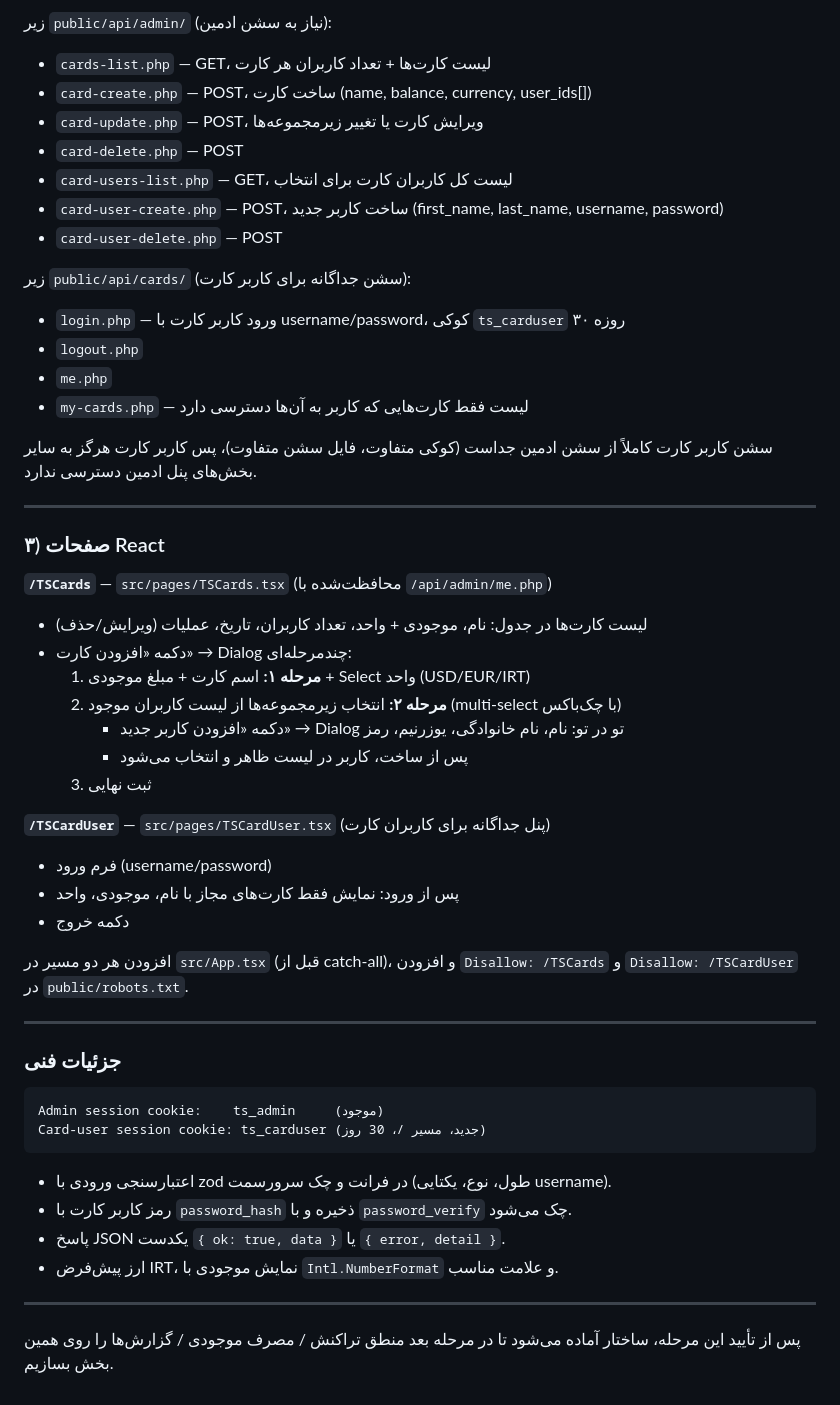
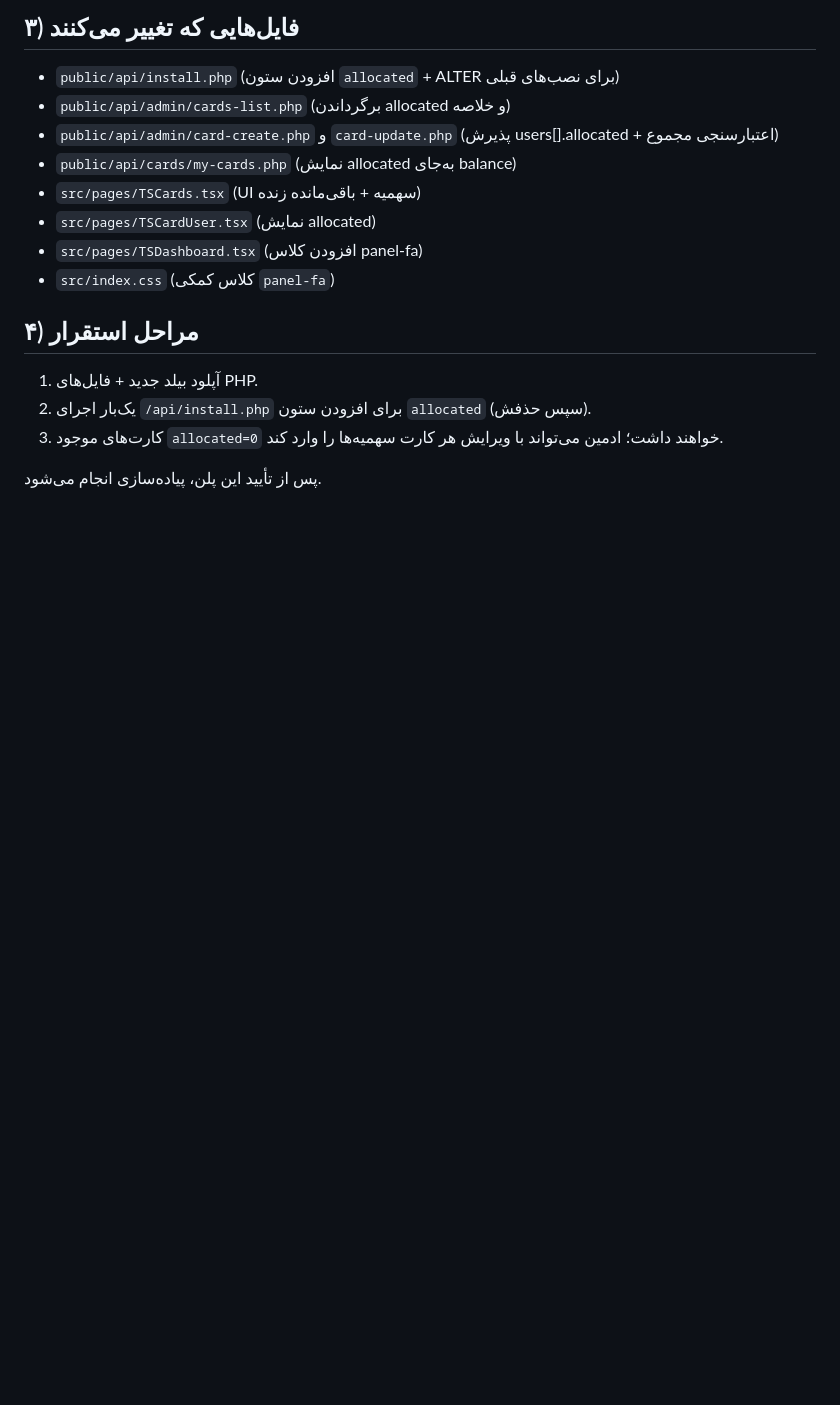
Before and after one commit to xematin/tarkhisun-08261d5b, a Markdown page: .lovable/plan.md, the part around one of its changes. GitHub-like rendering; blank space fills up the shorter version.

````diff
--- a/.lovable/plan.md
+++ b/.lovable/plan.md
@@ -38,57 +61,17 @@
 
-زیر `public/api/admin/` (نیاز به سشن ادمین):
+## ۳) فایل‌هایی که تغییر می‌کنند
+- `public/api/install.php` (افزودن ستون `allocated` + ALTER برای نصب‌های قبلی)
+- `public/api/admin/cards-list.php` (برگرداندن allocated و خلاصه)
+- `public/api/admin/card-create.php` و `card-update.php` (پذیرش users[].allocated + اعتبارسنجی مجموع)
+- `public/api/cards/my-cards.php` (نمایش allocated به‌جای balance)
+- `src/pages/TSCards.tsx` (UI سهمیه + باقی‌مانده زنده)
+- `src/pages/TSCardUser.tsx` (نمایش allocated)
+- `src/pages/TSDashboard.tsx` (افزودن کلاس panel-fa)
+- `src/index.css` (کلاس کمکی `panel-fa`)
 
-- `cards-list.php` — GET، لیست کارت‌ها + تعداد کاربران هر کارت
-- `card-create.php` — POST، ساخت کارت (name, balance, currency, user_ids[])
-- `card-update.php` — POST، ویرایش کارت یا تغییر زیرمجموعه‌ها
-- `card-delete.php` — POST
-- `card-users-list.php` — GET، لیست کل کاربران کارت برای انتخاب
-- `card-user-create.php` — POST، ساخت کاربر جدید (first_name, last_name, username, password)
-- `card-user-delete.php` — POST
+## ۴) مراحل استقرار
+1. آپلود بیلد جدید + فایل‌های PHP.
+2. یک‌بار اجرای `/api/install.php` برای افزودن ستون `allocated` (سپس حذفش).
+3. کارت‌های موجود `allocated=0` خواهند داشت؛ ادمین می‌تواند با ویرایش هر کارت سهمیه‌ها را وارد کند.
 
-زیر `public/api/cards/` (سشن جداگانه برای کاربر کارت):
-
-- `login.php` — ورود کاربر کارت با username/password، کوکی `ts_carduser` ۳۰ روزه
-- `logout.php`
-- `me.php`
-- `my-cards.php` — لیست فقط کارت‌هایی که کاربر به آن‌ها دسترسی دارد
-
-سشن کاربر کارت کاملاً از سشن ادمین جداست (کوکی متفاوت، فایل سشن متفاوت)، پس کاربر کارت هرگز به سایر بخش‌های پنل ادمین دسترسی ندارد.
-
----
-
-### ۳) صفحات React
-
-**`/TSCards`** — `src/pages/TSCards.tsx` (محافظت‌شده با `/api/admin/me.php`)
-- لیست کارت‌ها در جدول: نام، موجودی + واحد، تعداد کاربران، تاریخ، عملیات (ویرایش/حذف)
-- دکمه «افزودن کارت» → Dialog چندمرحله‌ای:
-  1. **مرحله ۱:** اسم کارت + مبلغ موجودی + Select واحد (USD/EUR/IRT)
-  2. **مرحله ۲:** انتخاب زیرمجموعه‌ها از لیست کاربران موجود (multi-select با چک‌باکس)
-     - دکمه «افزودن کاربر جدید» → Dialog تو در تو: نام، نام خانوادگی، یوزرنیم، رمز
-     - پس از ساخت، کاربر در لیست ظاهر و انتخاب می‌شود
-  3. ثبت نهایی
-
-**`/TSCardUser`** — `src/pages/TSCardUser.tsx` (پنل جداگانه برای کاربران کارت)
-- فرم ورود (username/password)
-- پس از ورود: نمایش فقط کارت‌های مجاز با نام، موجودی، واحد
-- دکمه خروج
-
-افزودن هر دو مسیر در `src/App.tsx` (قبل از catch-all)، و افزودن `Disallow: /TSCards` و `Disallow: /TSCardUser` در `public/robots.txt`.
-
----
-
-### جزئیات فنی
-
-```text
-Admin session cookie:    ts_admin     (موجود)
-Card-user session cookie: ts_carduser (جدید، مسیر /، 30 روز)
-```
-
-- اعتبارسنجی ورودی با zod در فرانت و چک سرور‌سمت (طول، نوع، یکتایی username).
-- رمز کاربر کارت با `password_hash` ذخیره و با `password_verify` چک می‌شود.
-- پاسخ JSON یکدست `{ ok: true, data }` یا `{ error, detail }`.
-- ارز پیش‌فرض IRT، نمایش موجودی با `Intl.NumberFormat` و علامت مناسب.
-
----
-
-پس از تأیید این مرحله، ساختار آماده می‌شود تا در مرحله بعد منطق تراکنش / مصرف موجودی / گزارش‌ها را روی همین بخش بسازیم.
+پس از تأیید این پلن، پیاده‌سازی انجام می‌شود.
````
Also changed, not shown: other parts of .lovable/plan.md (+50 -27 lines).
